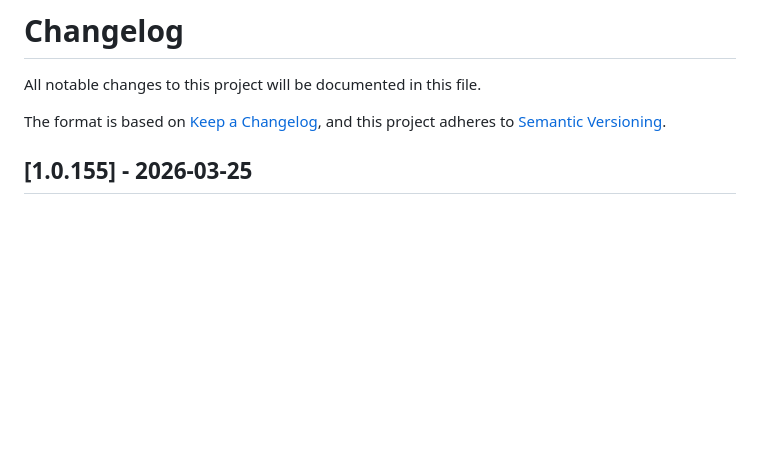
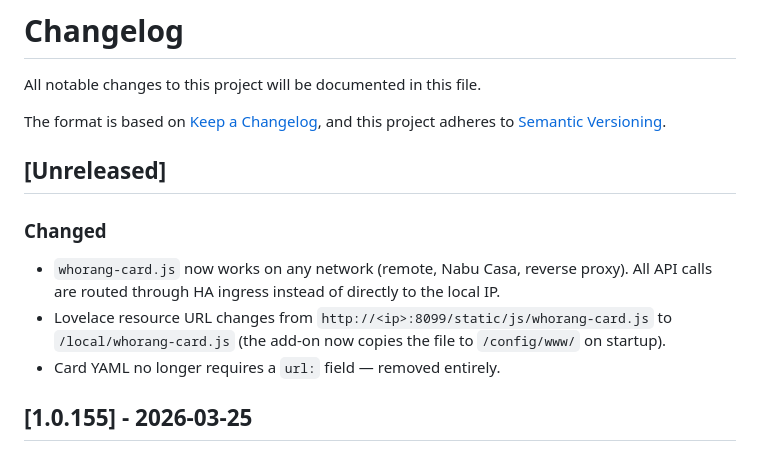
Before and after one commit to Beast12/whorang, a Markdown page: doorbell-addon/CHANGELOG.md, the part around the change. Drawn GitHub-style; blank space fills up the shorter version.

Commit message:
chore: update changelog for ingress-based card

```diff
--- a/doorbell-addon/CHANGELOG.md
+++ b/doorbell-addon/CHANGELOG.md
@@ -4,6 +4,13 @@ All notable changes to this project will be documented in this file.
 
 The format is based on [Keep a Changelog](https://keepachangelog.com/en/1.0.0/),
 and this project adheres to [Semantic Versioning](https://semver.org/spec/v2.0.0.html).
+
+## [Unreleased]
+
+### Changed
+- `whorang-card.js` now works on any network (remote, Nabu Casa, reverse proxy). All API calls are routed through HA ingress instead of directly to the local IP.
+- Lovelace resource URL changes from `http://<ip>:8099/static/js/whorang-card.js` to `/local/whorang-card.js` (the add-on now copies the file to `/config/www/` on startup).
+- Card YAML no longer requires a `url:` field — removed entirely.
 
 ## [1.0.155] - 2026-03-25
 
```
